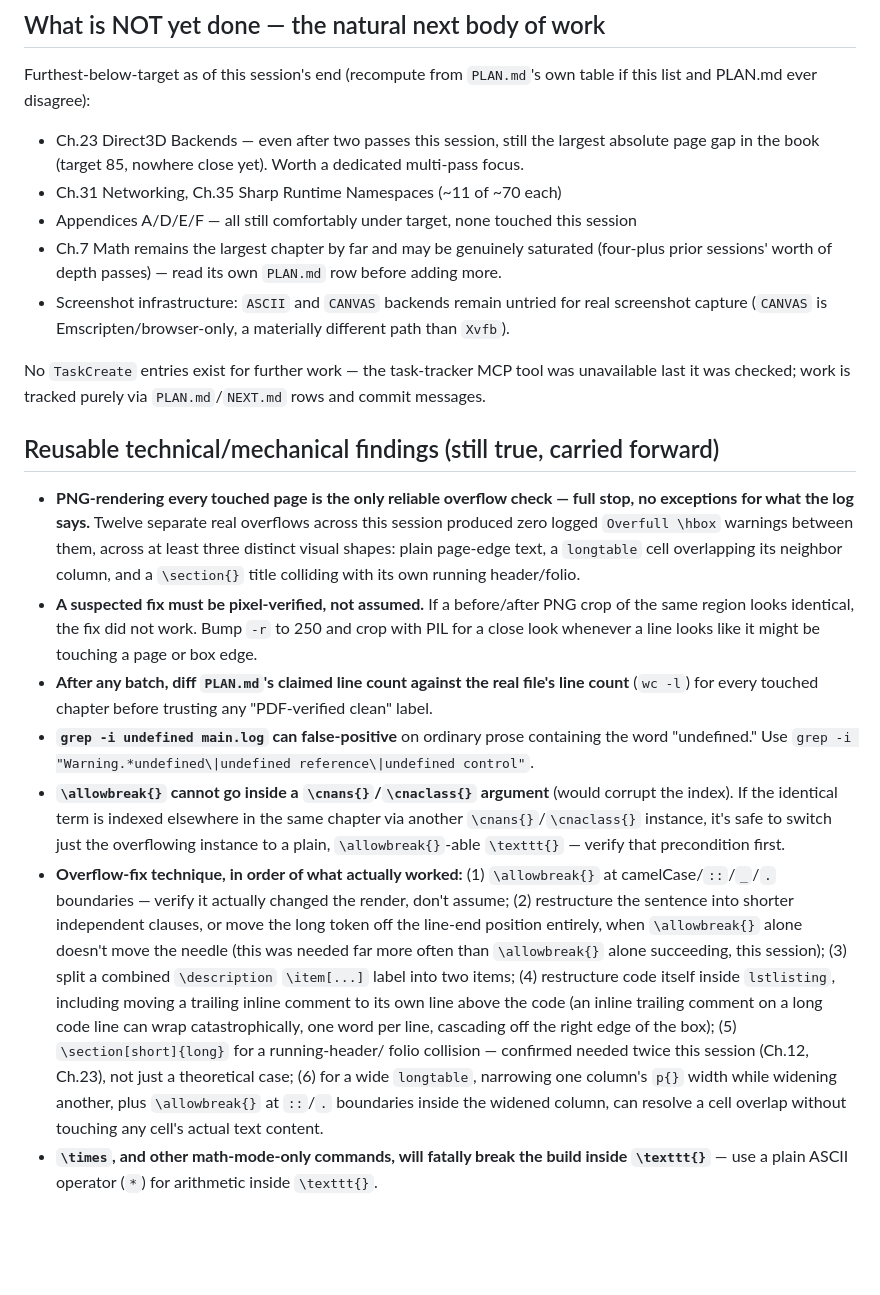
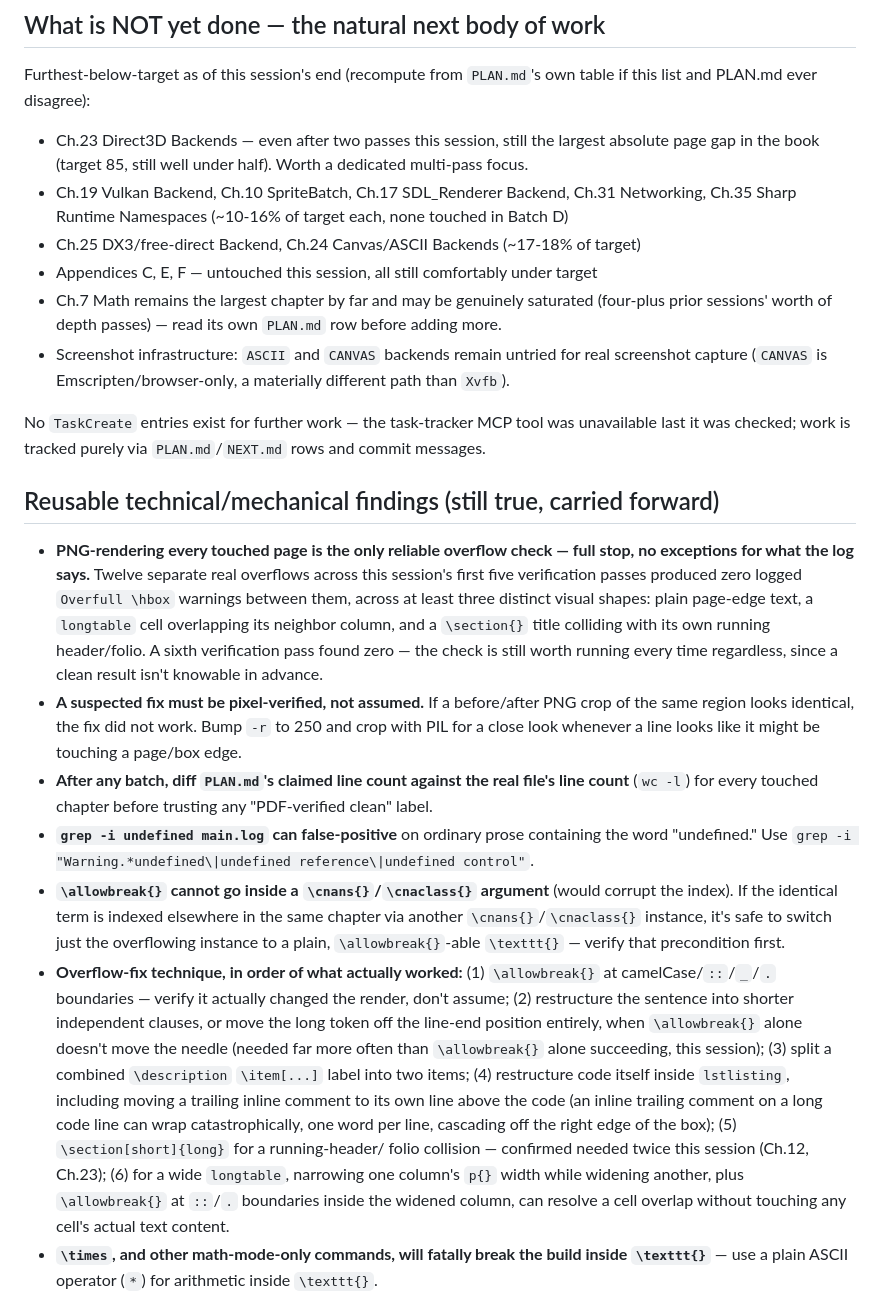
Before and after one commit to openeggbert/cna-bible, a Markdown page: NEXT.md, the part around one of its changes. GitHub-like rendering; blank space fills up the shorter version.

```diff
--- a/NEXT.md
+++ b/NEXT.md
@@ -94,9 +88,11 @@ Furthest-below-target as of this session's end (recompute from `PLAN.md`'s own t
 list and PLAN.md ever disagree):
 
 - Ch.23 Direct3D Backends — even after two passes this session, still the largest absolute page
-  gap in the book (target 85, nowhere close yet). Worth a dedicated multi-pass focus.
-- Ch.31 Networking, Ch.35 Sharp Runtime Namespaces (~11 of ~70 each)
-- Appendices A/D/E/F — all still comfortably under target, none touched this session
+  gap in the book (target 85, still well under half). Worth a dedicated multi-pass focus.
+- Ch.19 Vulkan Backend, Ch.10 SpriteBatch, Ch.17 SDL_Renderer Backend, Ch.31 Networking,
+  Ch.35 Sharp Runtime Namespaces (~10-16% of target each, none touched in Batch D)
+- Ch.25 DX3/free-direct Backend, Ch.24 Canvas/ASCII Backends (~17-18% of target)
+- Appendices C, E, F — untouched this session, all still comfortably under target
 - Ch.7 Math remains the largest chapter by far and may be genuinely saturated (four-plus prior
   sessions' worth of depth passes) — read its own `PLAN.md` row before adding more.
 - Screenshot infrastructure: `ASCII` and `CANVAS` backends remain untried for real screenshot
@@ -108,13 +104,15 @@ it was checked; work is tracked purely via `PLAN.md`/`NEXT.md` rows and commit m
 ## Reusable technical/mechanical findings (still true, carried forward)
 
 - **PNG-rendering every touched page is the only reliable overflow check — full stop, no
-  exceptions for what the log says.** Twelve separate real overflows across this session
-  produced zero logged `Overfull \hbox` warnings between them, across at least three distinct
-  visual shapes: plain page-edge text, a `longtable` cell overlapping its neighbor column, and
-  a `\section{}` title colliding with its own running header/folio.
+  exceptions for what the log says.** Twelve separate real overflows across this session's
+  first five verification passes produced zero logged `Overfull \hbox` warnings between them,
+  across at least three distinct visual shapes: plain page-edge text, a `longtable` cell
+  overlapping its neighbor column, and a `\section{}` title colliding with its own running
+  header/folio. A sixth verification pass found zero — the check is still worth running every
+  time regardless, since a clean result isn't knowable in advance.
 - **A suspected fix must be pixel-verified, not assumed.** If a before/after PNG crop of the
   same region looks identical, the fix did not work. Bump `-r` to 250 and crop with PIL for a
-  close look whenever a line looks like it might be touching a page or box edge.
+  close look whenever a line looks like it might be touching a page/box edge.
 - **After any batch, diff `PLAN.md`'s claimed line count against the real file's line count**
   (`wc -l`) for every touched chapter before trusting any "PDF-verified clean" label.
 - **`grep -i undefined main.log` can false-positive** on ordinary prose containing the word
@@ -126,16 +124,16 @@ it was checked; work is tracked purely via `PLAN.md`/`NEXT.md` rows and commit m
 - **Overflow-fix technique, in order of what actually worked:** (1) `\allowbreak{}` at
   camelCase/`::`/`_`/`.` boundaries — verify it actually changed the render, don't assume; (2)
   restructure the sentence into shorter independent clauses, or move the long token off the
-  line-end position entirely, when `\allowbreak{}` alone doesn't move the needle (this was
-  needed far more often than `\allowbreak{}` alone succeeding, this session); (3) split a
-  combined `\description` `\item[...]` label into two items; (4) restructure code itself inside
-  `lstlisting`, including moving a trailing inline comment to its own line above the code
-  (an inline trailing comment on a long code line can wrap catastrophically, one word per line,
+  line-end position entirely, when `\allowbreak{}` alone doesn't move the needle (needed far
+  more often than `\allowbreak{}` alone succeeding, this session); (3) split a combined
+  `\description` `\item[...]` label into two items; (4) restructure code itself inside
+  `lstlisting`, including moving a trailing inline comment to its own line above the code (an
+  inline trailing comment on a long code line can wrap catastrophically, one word per line,
   cascading off the right edge of the box); (5) `\section[short]{long}` for a running-header/
-  folio collision — confirmed needed twice this session (Ch.12, Ch.23), not just a theoretical
-  case; (6) for a wide `longtable`, narrowing one column's `p{}` width while widening another,
-  plus `\allowbreak{}` at `::`/`.` boundaries inside the widened column, can resolve a cell
-  overlap without touching any cell's actual text content.
+  folio collision — confirmed needed twice this session (Ch.12, Ch.23); (6) for a wide
+  `longtable`, narrowing one column's `p{}` width while widening another, plus `\allowbreak{}`
+  at `::`/`.` boundaries inside the widened column, can resolve a cell overlap without touching
+  any cell's actual text content.
 - **`\times`, and other math-mode-only commands, will fatally break the build inside
   `\texttt{}`** — use a plain ASCII operator (`*`) for arithmetic inside `\texttt{}`.
 - **`\checkmark` and other amssymb/amsfonts-only commands are undefined** in this project's
```
Also changed, not shown: other parts of NEXT.md (+57 -63 lines).
